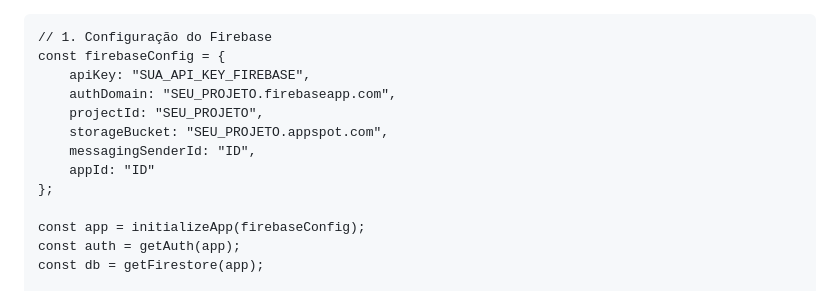
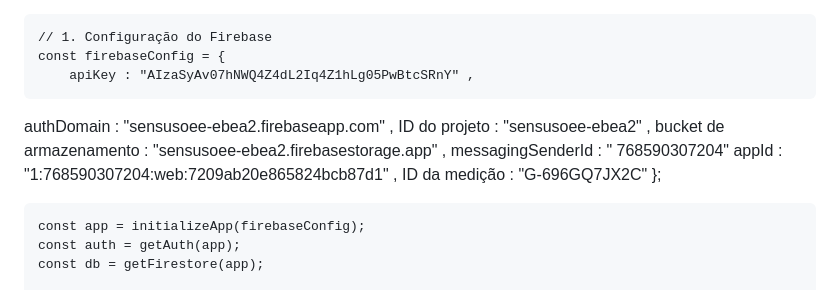
Before and after one commit to renan090789/sensusooee, a Markdown page: README.md, the part around the change. GitHub-like rendering.

Commit message:
com senha
Updated Firebase configuration with new project details.

```diff
--- a/README.md
+++ b/README.md
@@ -14,12 +14,13 @@
 
     // 1. Configuração do Firebase
     const firebaseConfig = {
-        apiKey: "SUA_API_KEY_FIREBASE",
-        authDomain: "SEU_PROJETO.firebaseapp.com",
-        projectId: "SEU_PROJETO",
-        storageBucket: "SEU_PROJETO.appspot.com",
-        messagingSenderId: "ID",
-        appId: "ID"
+        apiKey : "AIzaSyAv07hNWQ4Z4dL2Iq4Z1hLg05PwBtcSRnY" ,
+  authDomain : "sensusoee-ebea2.firebaseapp.com" ,
+  ID do projeto : "sensusoee-ebea2" ,
+  bucket de armazenamento : "sensusoee-ebea2.firebasestorage.app" ,
+  messagingSenderId : " 768590307204"
+  appId : "1:768590307204:web:7209ab20e865824bcb87d1" ,
+  ID da medição : "G-696GQ7JX2C"
     };
 
     const app = initializeApp(firebaseConfig);
```
